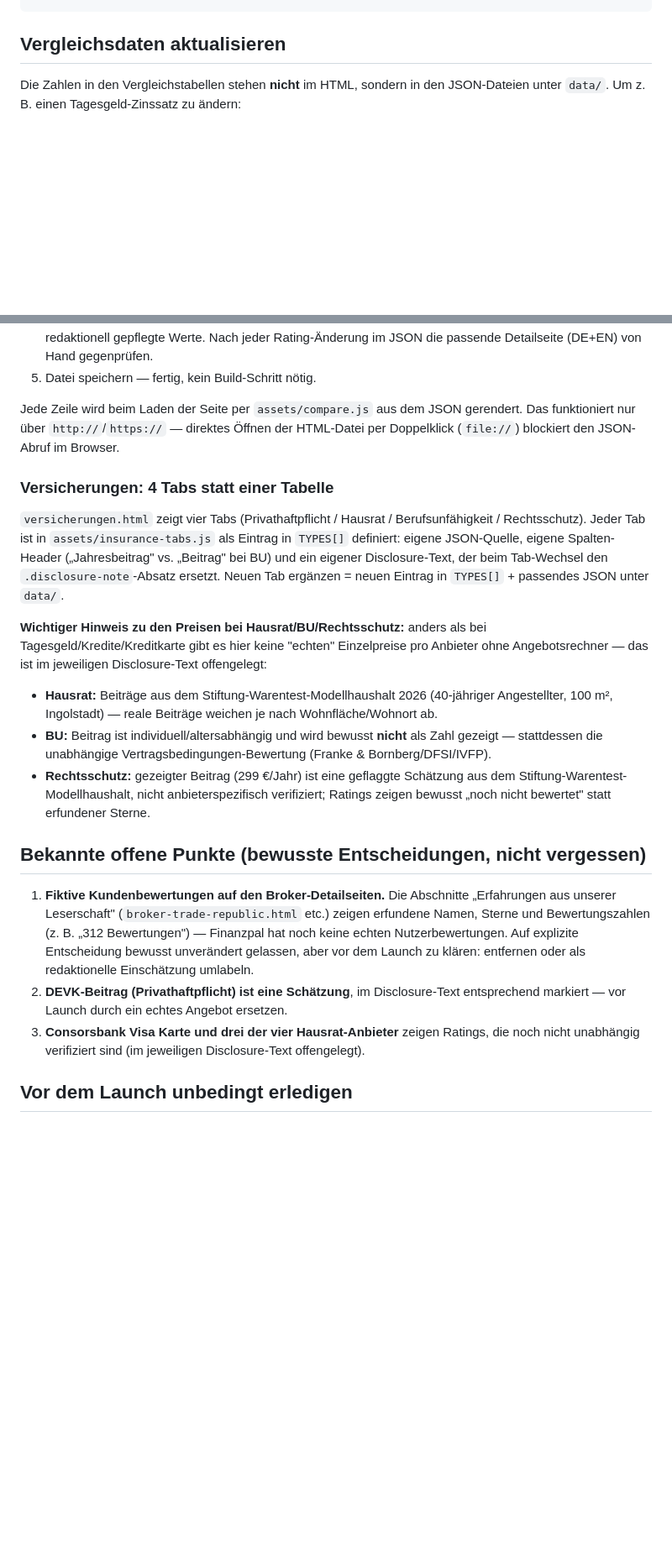
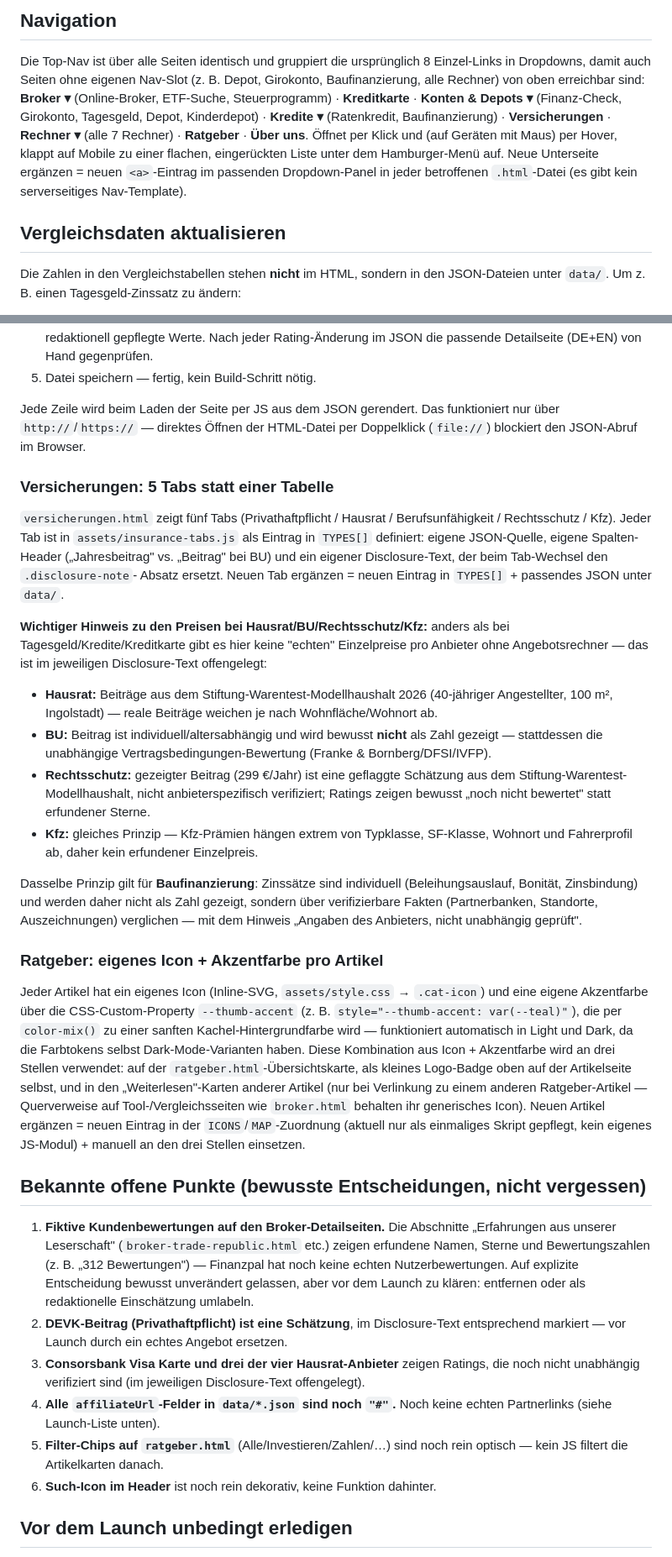
Before and after one commit to parthibanthiru/finanzpal, a Markdown page: README.md, 2 parts joined by grey strips. Shown at 84% size. GitHub-like rendering; blank space fills up the shorter version.

````diff
--- a/README.md
+++ b/README.md
@@ -58,4 +102,18 @@ finanzpal-production/
 ```
+
+## Navigation
+
+Die Top-Nav ist über alle Seiten identisch und gruppiert die ursprünglich
+8 Einzel-Links in Dropdowns, damit auch Seiten ohne eigenen Nav-Slot (z. B.
+Depot, Girokonto, Baufinanzierung, alle Rechner) von oben erreichbar sind:
+**Broker ▾** (Online-Broker, ETF-Suche, Steuerprogramm) · **Kreditkarte** ·
+**Konten & Depots ▾** (Finanz-Check, Girokonto, Tagesgeld, Depot,
+Kinderdepot) · **Kredite ▾** (Ratenkredit, Baufinanzierung) ·
+**Versicherungen** · **Rechner ▾** (alle 7 Rechner) · **Ratgeber** ·
+**Über uns**. Öffnet per Klick und (auf Geräten mit Maus) per Hover, klappt
+auf Mobile zu einer flachen, eingerückten Liste unter dem Hamburger-Menü auf.
+Neue Unterseite ergänzen = neuen `<a>`-Eintrag im passenden Dropdown-Panel in
+jeder betroffenen `.html`-Datei (es gibt kein serverseitiges Nav-Template).
 
 ## Vergleichsdaten aktualisieren
 
@@ -74,23 +132,24 @@ JSON-Dateien unter `data/`. Um z. B. einen Tagesgeld-Zinssatz zu ändern:
    passende Detailseite (DE+EN) von Hand gegenprüfen.
 5. Datei speichern — fertig, kein Build-Schritt nötig.
 
-Jede Zeile wird beim Laden der Seite per `assets/compare.js` aus dem JSON
-gerendert. Das funktioniert nur über `http://`/`https://` — direktes Öffnen
-der HTML-Datei per Doppelklick (`file://`) blockiert den JSON-Abruf im Browser.
+Jede Zeile wird beim Laden der Seite per JS aus dem JSON gerendert. Das
+funktioniert nur über `http://`/`https://` — direktes Öffnen der HTML-Datei
+per Doppelklick (`file://`) blockiert den JSON-Abruf im Browser.
 
-### Versicherungen: 4 Tabs statt einer Tabelle
+### Versicherungen: 5 Tabs statt einer Tabelle
 
-`versicherungen.html` zeigt vier Tabs (Privathaftpflicht / Hausrat /
-Berufsunfähigkeit / Rechtsschutz). Jeder Tab ist in `assets/insurance-tabs.js`
-als Eintrag in `TYPES[]` definiert: eigene JSON-Quelle, eigene Spalten-Header
-(„Jahresbeitrag" vs. „Beitrag" bei BU) und ein eigener Disclosure-Text, der
-beim Tab-Wechsel den `.disclosure-note`-Absatz ersetzt. Neuen Tab ergänzen =
-neuen Eintrag in `TYPES[]` + passendes JSON unter `data/`.
+`versicherungen.html` zeigt fünf Tabs (Privathaftpflicht / Hausrat /
+Berufsunfähigkeit / Rechtsschutz / Kfz). Jeder Tab ist in
+`assets/insurance-tabs.js` als Eintrag in `TYPES[]` definiert: eigene
+JSON-Quelle, eigene Spalten-Header („Jahresbeitrag" vs. „Beitrag" bei BU) und
+ein eigener Disclosure-Text, der beim Tab-Wechsel den `.disclosure-note`-
+Absatz ersetzt. Neuen Tab ergänzen = neuen Eintrag in `TYPES[]` + passendes
+JSON unter `data/`.
 
-**Wichtiger Hinweis zu den Preisen bei Hausrat/BU/Rechtsschutz:** anders als
-bei Tagesgeld/Kredite/Kreditkarte gibt es hier keine "echten" Einzelpreise pro
-Anbieter ohne Angebotsrechner — das ist im jeweiligen Disclosure-Text
-offengelegt:
+**Wichtiger Hinweis zu den Preisen bei Hausrat/BU/Rechtsschutz/Kfz:** anders
+als bei Tagesgeld/Kredite/Kreditkarte gibt es hier keine "echten"
+Einzelpreise pro Anbieter ohne Angebotsrechner — das ist im jeweiligen
+Disclosure-Text offengelegt:
 - **Hausrat:** Beiträge aus dem Stiftung-Warentest-Modellhaushalt 2026
   (40-jähriger Angestellter, 100 m², Ingolstadt) — reale Beiträge weichen
   je nach Wohnfläche/Wohnort ab.
@@ -101,6 +160,30 @@ offengelegt:
   Schätzung aus dem Stiftung-Warentest-Modellhaushalt, nicht anbieterspezifisch
   verifiziert; Ratings zeigen bewusst „noch nicht bewertet" statt erfundener
   Sterne.
+- **Kfz:** gleiches Prinzip — Kfz-Prämien hängen extrem von Typklasse,
+  SF-Klasse, Wohnort und Fahrerprofil ab, daher kein erfundener Einzelpreis.
+
+Dasselbe Prinzip gilt für **Baufinanzierung**: Zinssätze sind individuell
+(Beleihungsauslauf, Bonität, Zinsbindung) und werden daher nicht als Zahl
+gezeigt, sondern über verifizierbare Fakten (Partnerbanken, Standorte,
+Auszeichnungen) verglichen — mit dem Hinweis „Angaben des Anbieters, nicht
+unabhängig geprüft".
+
+### Ratgeber: eigenes Icon + Akzentfarbe pro Artikel
+
+Jeder Artikel hat ein eigenes Icon (Inline-SVG, `assets/style.css` →
+`.cat-icon`) und eine eigene Akzentfarbe über die CSS-Custom-Property
+`--thumb-accent` (z. B. `style="--thumb-accent: var(--teal)"`), die per
+`color-mix()` zu einer sanften Kachel-Hintergrundfarbe wird — funktioniert
+automatisch in Light und Dark, da die Farbtokens selbst Dark-Mode-Varianten
+haben. Diese Kombination aus Icon + Akzentfarbe wird an drei Stellen
+verwendet: auf der `ratgeber.html`-Übersichtskarte, als kleines Logo-Badge
+oben auf der Artikelseite selbst, und in den „Weiterlesen"-Karten anderer
+Artikel (nur bei Verlinkung zu einem anderen Ratgeber-Artikel — Querverweise
+auf Tool-/Vergleichsseiten wie `broker.html` behalten ihr generisches Icon).
+Neuen Artikel ergänzen = neuen Eintrag in der `ICONS`/`MAP`-Zuordnung (aktuell
+nur als einmaliges Skript gepflegt, kein eigenes JS-Modul) + manuell an den
+drei Stellen einsetzen.
 
 ## Bekannte offene Punkte (bewusste Entscheidungen, nicht vergessen)
 
@@ -115,6 +198,11 @@ offengelegt:
 3. **Consorsbank Visa Karte und drei der vier Hausrat-Anbieter** zeigen
    Ratings, die noch nicht unabhängig verifiziert sind (im jeweiligen
    Disclosure-Text offengelegt).
+4. **Alle `affiliateUrl`-Felder in `data/*.json` sind noch `"#"`.** Noch keine
+   echten Partnerlinks (siehe Launch-Liste unten).
+5. **Filter-Chips auf `ratgeber.html`** (Alle/Investieren/Zahlen/…) sind noch
+   rein optisch — kein JS filtert die Artikelkarten danach.
+6. **Such-Icon im Header** ist noch rein dekorativ, keine Funktion dahinter.
 
 ## Vor dem Launch unbedingt erledigen
 
````
Also changed, not shown: other parts of README.md (+103 -52 lines).
